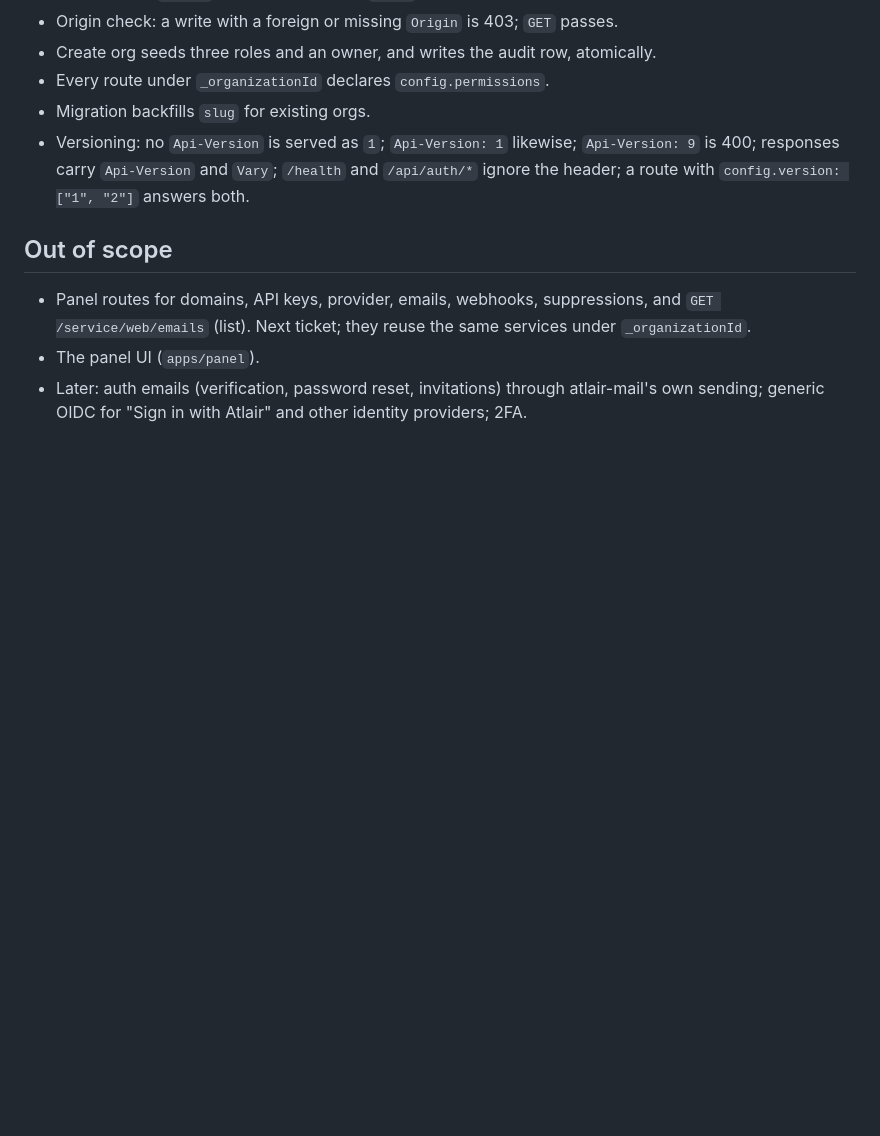
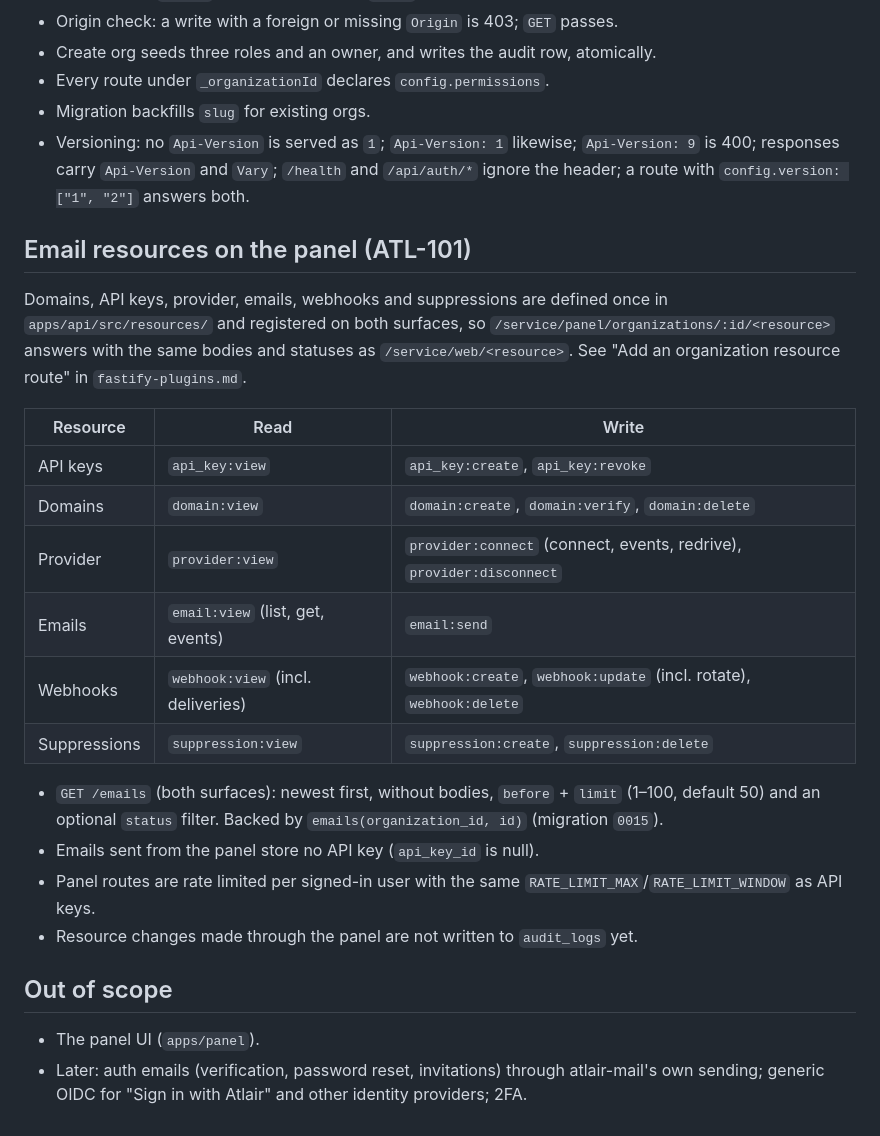
Before and after one commit to atlair-cloud/atlair-mail, a Markdown page: docs/panel-auth.md, the part around the change. Rendered like a GitHub page; blank space fills up the shorter version.

```diff
--- a/docs/panel-auth.md
+++ b/docs/panel-auth.md
@@ -268,10 +268,31 @@ through `/api/auth/sign-up/email`, cookie carried between requests.
   responses carry `Api-Version` and `Vary`; `/health` and `/api/auth/*` ignore the header; a route
   with `config.version: ["1", "2"]` answers both.
 
+## Email resources on the panel (ATL-101)
+
+Domains, API keys, provider, emails, webhooks and suppressions are defined once in
+`apps/api/src/resources/` and registered on both surfaces, so `/service/panel/organizations/:id/<resource>`
+answers with the same bodies and statuses as `/service/web/<resource>`. See "Add an organization
+resource route" in `fastify-plugins.md`.
+
+| Resource | Read | Write |
+| --- | --- | --- |
+| API keys | `api_key:view` | `api_key:create`, `api_key:revoke` |
+| Domains | `domain:view` | `domain:create`, `domain:verify`, `domain:delete` |
+| Provider | `provider:view` | `provider:connect` (connect, events, redrive), `provider:disconnect` |
+| Emails | `email:view` (list, get, events) | `email:send` |
+| Webhooks | `webhook:view` (incl. deliveries) | `webhook:create`, `webhook:update` (incl. rotate), `webhook:delete` |
+| Suppressions | `suppression:view` | `suppression:create`, `suppression:delete` |
+
+- `GET /emails` (both surfaces): newest first, without bodies, `before` + `limit` (1–100, default 50)
+  and an optional `status` filter. Backed by `emails(organization_id, id)` (migration `0015`).
+- Emails sent from the panel store no API key (`api_key_id` is null).
+- Panel routes are rate limited per signed-in user with the same `RATE_LIMIT_MAX`/`RATE_LIMIT_WINDOW`
+  as API keys.
+- Resource changes made through the panel are not written to `audit_logs` yet.
+
 ## Out of scope
 
-- Panel routes for domains, API keys, provider, emails, webhooks, suppressions, and `GET
-  /service/web/emails` (list). Next ticket; they reuse the same services under `_organizationId`.
 - The panel UI (`apps/panel`).
 - Later: auth emails (verification, password reset, invitations) through atlair-mail's own sending;
   generic OIDC for "Sign in with Atlair" and other identity providers; 2FA.
```
Also changed, not shown: AGENTS.md (+3 -0 lines), docs/fastify-plugins.md (+34 -7 lines).
